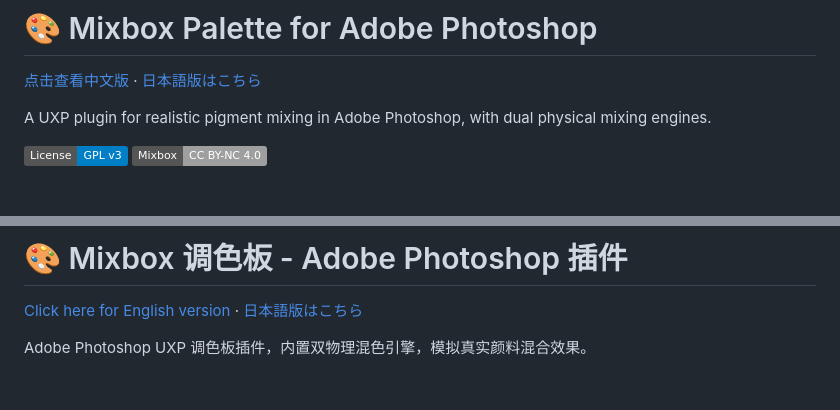
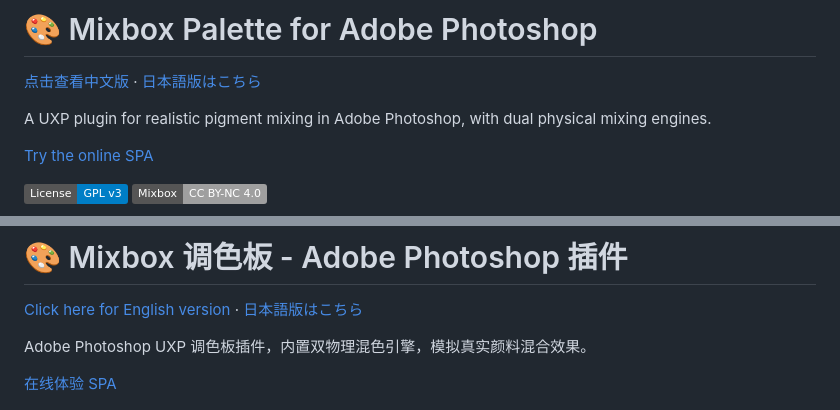
Before and after one commit to food211/Mixbox-Palette, a Markdown page: README.md, 2 parts joined by grey strips. Drawn GitHub-style; badges without logos; blank space fills up the shorter version.

Commit message:
docs(readme): 添加在线体验地址
Co-Authored-By: Claude <noreply@anthropic.com>

```diff
--- a/README.md
+++ b/README.md
@@ -3,6 +3,8 @@
 [点击查看中文版](#-mixbox-调色板---adobe-photoshop-插件) · [日本語版はこちら](README.ja.md)
 
 A UXP plugin for realistic pigment mixing in Adobe Photoshop, with dual physical mixing engines.
+
+[Try the online SPA](https://mixbox-palette.pages.dev/)
 
 ![License](https://img.shields.io/badge/License-GPL%20v3-blue.svg)
 ![Mixbox License](https://img.shields.io/badge/Mixbox-CC%20BY--NC%204.0-lightgrey.svg)
@@ -160,6 +162,8 @@ See [Changelog](https://food211.github.io/Mixbox-Palette/changelog.html) for ver
 
 Adobe Photoshop UXP 调色板插件，内置双物理混色引擎，模拟真实颜料混合效果。
 
+[在线体验 SPA](https://mixbox-palette.pages.dev/)
+
 <img src="./assets/gifs/red_blue_yellow.gif" alt="红蓝黄三原色混合" width="480">
 
 *真实减色混合 —— 黄+蓝=绿，不是糊成灰。*
```
